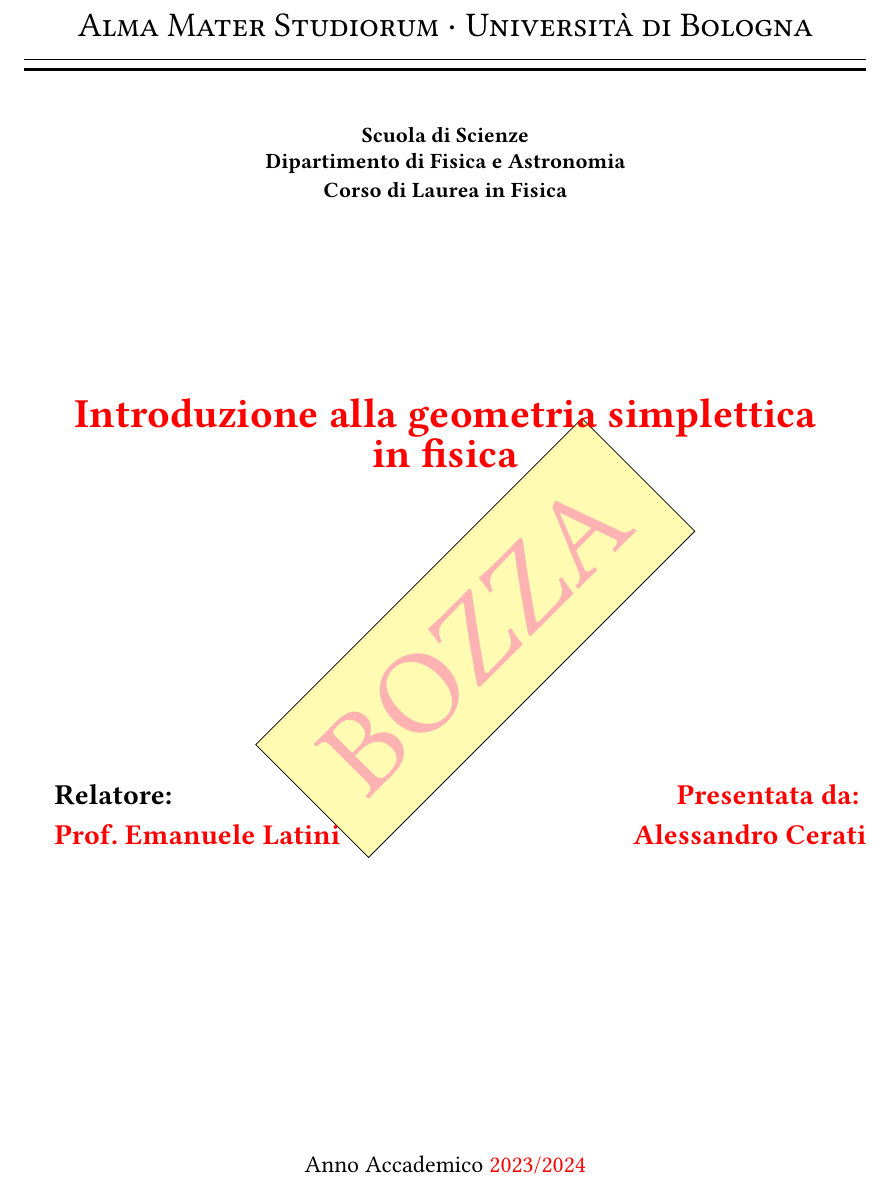
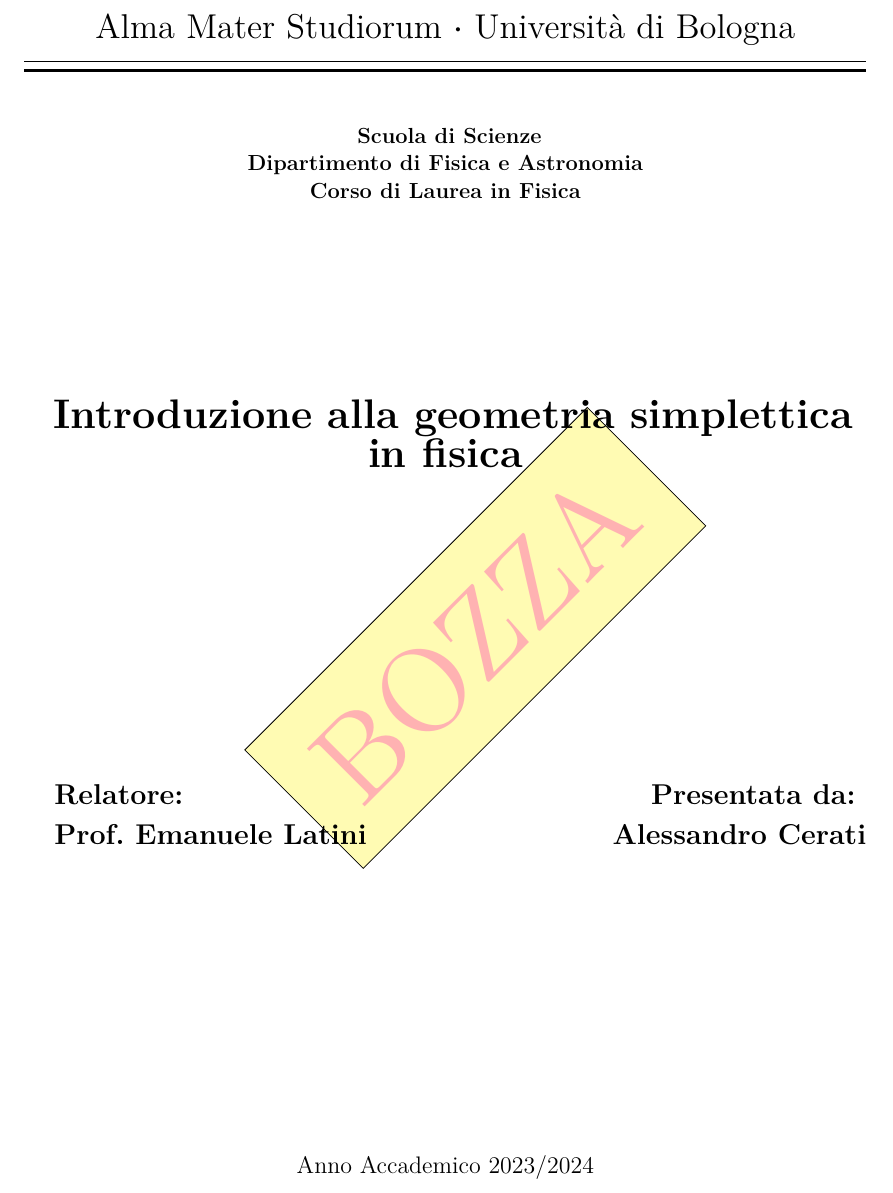
Before and after one commit to origin-ale/BachelorThesis, a LaTeX thesis (main.tex, which reads chapters/frontispice.tex): part of page 1 of 55, cut so that both start at the same text. Compiled offline with XeLaTeX; a missing font is replaced by an installed copy or a similar font.

Commit message:
Frontispice in Computer Modern for bureaucracy

```diff
--- a/chapters/frontispice.tex
+++ b/chapters/frontispice.tex
@@ -1,16 +1,13 @@
 \begin{titlepage}
-  %
-  %
-  % UNA VOLTA FATTE LE DOVUTE MODIFICHE SOSTITUIRE "RED" CON "BLACK" NEI COMANDI \textcolor
-  %
-  %
+
+  \frontispiceFamily
   \begin{center}
   {{\Large{\textsc{Alma Mater Studiorum $\cdot$ Università di Bologna}}}}
   \rule[0.1cm]{\textwidth}{0.1mm}
   \rule[0.5cm]{\textwidth}{0.6mm}
   \\\vspace{3mm}
 
-  {\small{\bf Scuola di Scienze \\
+  {\small\textbf{ Scuola di Scienze \\
   Dipartimento di Fisica e Astronomia\\
   Corso di Laurea in Fisica}}
 
@@ -18,11 +15,11 @@
 
   \vspace{23mm}
 
-  \begin{center}\textcolor{red}{
+  \begin{center}{
   %
   % INSERIRE IL TITOLO DELLA TESI
   %
-  {\LARGE{\bf Introduzione alla geometria simplettica \\in fisica}}\\
+  {\LARGE\textbf{ Introduzione alla geometria simplettica \\in fisica}}\\
   }\end{center}
 
   \vspace{50mm} \par \noindent
@@ -31,15 +28,15 @@
   %
   % INSERIRE IL NOME DEL RELATORE CON IL RELATIVO TITOLO DI DOTTORE O PROFESSORE
   %
-  {\large{\bf Relatore: \vspace{2mm}\\\textcolor{red}{
+  {\large\textbf{\noindent Relatore: \vspace{2mm}\\{
   Prof. Emanuele Latini}}}\\\\
 
   \end{minipage}
   %
   \hfill
   %
-  \begin{minipage}[t]{0.47\textwidth}\raggedleft \textcolor{red}{
-  {\large{\bf Presentata da:
+  \begin{minipage}[t]{0.47\textwidth}\raggedleft {
+  {\large\textbf{ Presentata da:
   \vspace{2mm}\\
   %
   % INSERIRE IL NOME DEL CANDIDATO
@@ -53,7 +50,7 @@
   %
   % INSERIRE L'ANNO ACCADEMICO
   %
-  Anno Accademico \textcolor{red}{2023/2024}
+  Anno Accademico {2023/2024}
   \end{center}
 
   \end{titlepage}
--- a/main.tex
+++ b/main.tex
@@ -7,6 +7,12 @@
 
 \usepackage[T1]{fontenc}
 % \usepackage[utf8]{inputenc} %ignored by luatex?
+\newfontfamily{\frontispiceFamily}{lmroman12}[
+  Extension       =   .otf,
+  UprightFont     =   *-regular,
+  BoldFont        =   *-bold,
+  ItalicFont      =   *-italic,
+]
 \usepackage{toptesi}
 \usepackage{xcolor}
 
```
